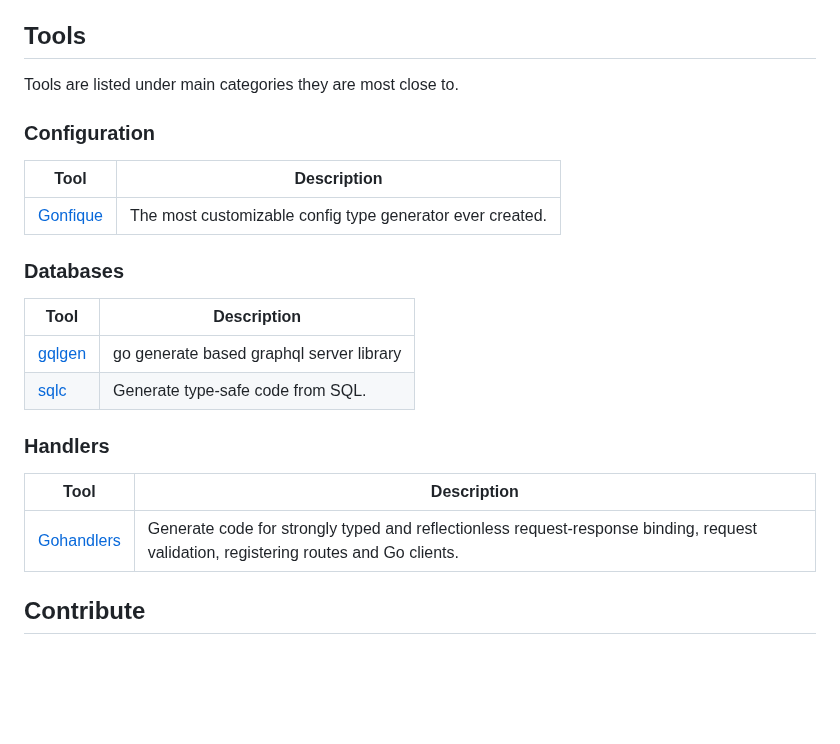
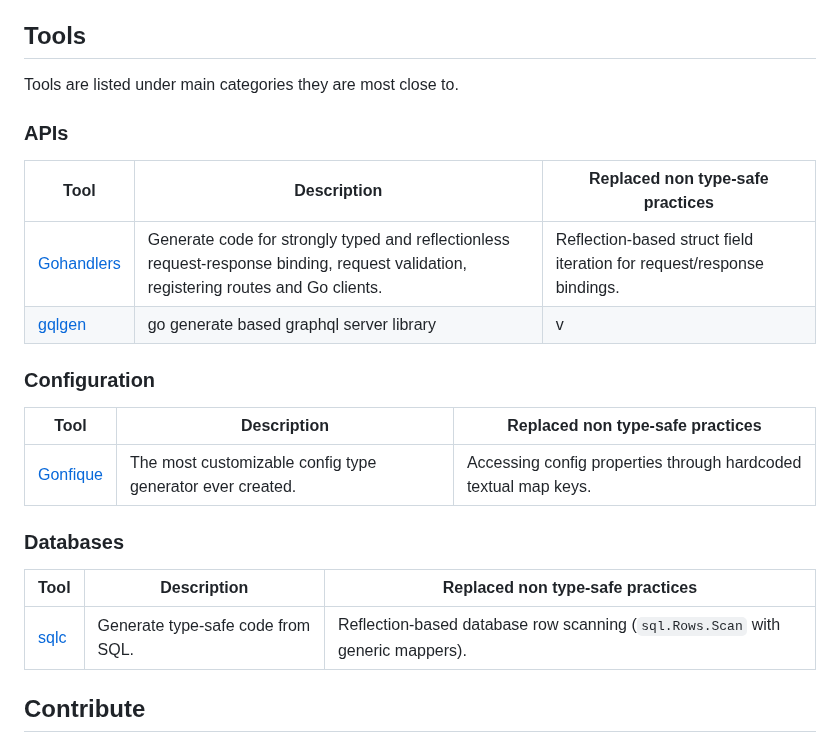
Before and after one commit to typedgo/com, a Markdown page: docs/README.md, the part around the change. Rendered like a GitHub page; blank space fills up the shorter version.

Commit message:
docs: adds 3rd column for the type-unsafe practices the tool replaces; renames the handlers category as APIs; reorders categories

```diff
--- a/docs/README.md
+++ b/docs/README.md
@@ -23,24 +23,24 @@ Compilation of Go tools to Go type safe.
 
 Tools are listed under main categories they are most close to.
 
+### APIs
+
+| Tool                                               | Description                                                                                                                                                    | Replaced non type-safe practices                                       |
+| -------------------------------------------------- | -------------------------------------------------------------------------------------------------------------------------------------------------------------- | ---------------------------------------------------------------------- |
+| [Gohandlers](https://github.com/ufukty/gohandlers) | Generate code for strongly typed and reflectionless request-response binding, request validation, registering routes and Go clients.<!-- github.com/ufukty --> | Reflection-based struct field iteration for request/response bindings. |
+| [gqlgen](https://github.com/99designs/gqlgen)      | go generate based graphql server library <!-- github.com/ufukty -->                                                                                            | v                                                                      |
+
 ### Configuration
 
-| Tool                                           | Description                                                                          |
-| ---------------------------------------------- | ------------------------------------------------------------------------------------ |
+| Tool                                           | Description                                               | Replaced non type-safe practices                                                           |
+| ---------------------------------------------- | --------------------------------------------------------- | ------------------------------------------------------------------------------------------ |
 | [Gonfique](https://github.com/ufukty/gonfique) | The most customizable config type generator ever created. | Accessing config properties through hardcoded textual map keys. <!-- github.com/ufukty --> |
 
 ### Databases
 
-| Tool                                          | Description                                                         |
-| --------------------------------------------- | ------------------------------------------------------------------- |
-| [gqlgen](https://github.com/99designs/gqlgen) | go generate based graphql server library <!-- github.com/ufukty --> |
-| [sqlc](https://github.com/sqlc-dev/sqlc)      | Generate type-safe code from SQL. <!-- github.com/ufukty -->        |
-
-### Handlers
-
-| Tool                                               | Description                                                                                                                                                     |
-| -------------------------------------------------- | --------------------------------------------------------------------------------------------------------------------------------------------------------------- |
-| [Gohandlers](https://github.com/ufukty/gohandlers) | Generate code for strongly typed and reflectionless request-response binding, request validation, registering routes and Go clients. <!-- github.com/ufukty --> |
+| Tool                                     | Description                       | Replaced non type-safe practices                                                                         |
+| ---------------------------------------- | --------------------------------- | -------------------------------------------------------------------------------------------------------- |
+| [sqlc](https://github.com/sqlc-dev/sqlc) | Generate type-safe code from SQL. | Reflection-based database row scanning (`sql.Rows.Scan` with generic mappers).<!-- github.com/ufukty --> |
 
 ## Contribute
 
```
